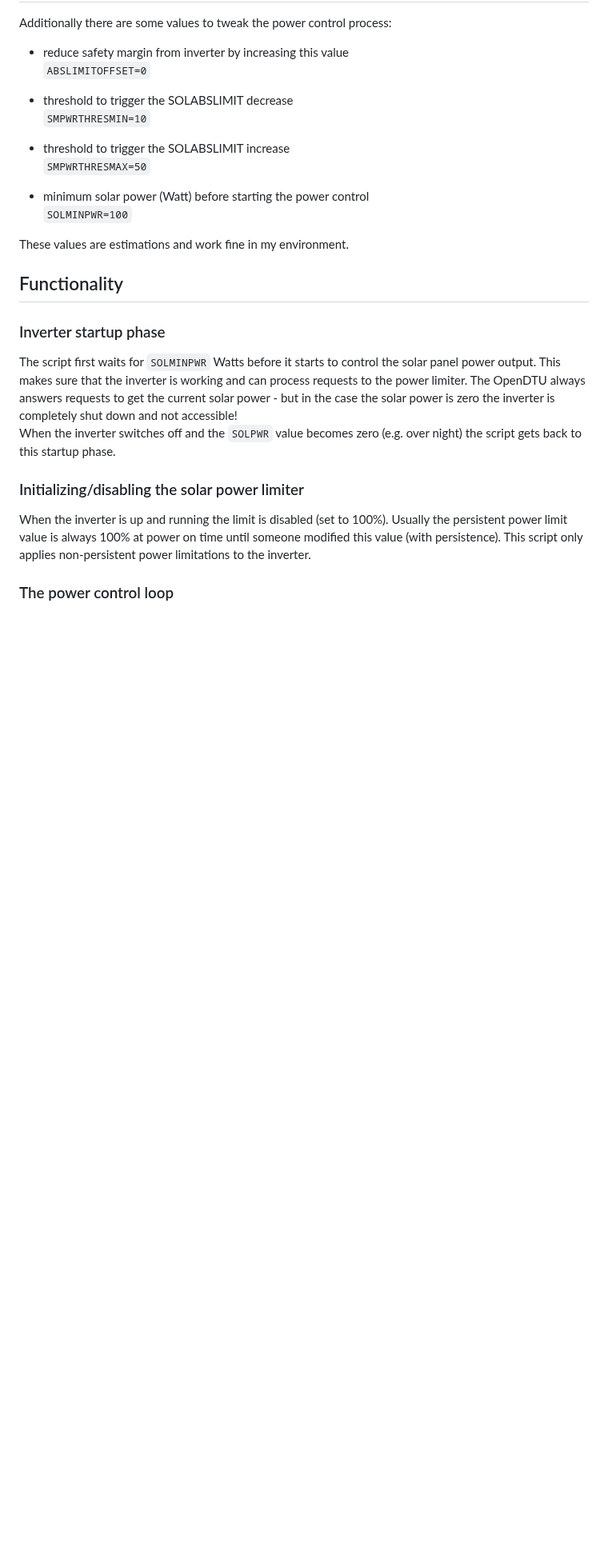
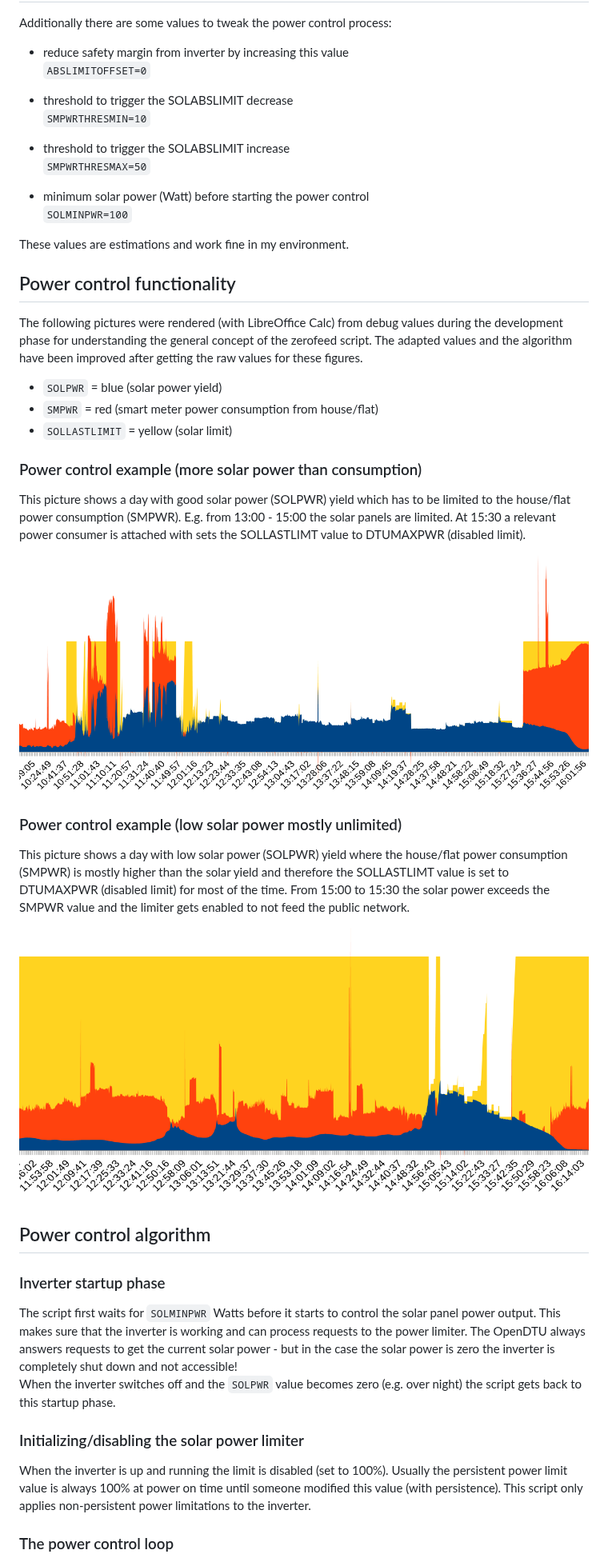
Before and after one commit to hartkopp/zerofeed, a Markdown page: README.md, the part around one of its changes. Shown at 80% size. GitHub-like rendering; pictures changed too: img/high-solar-yield.png (added), img/low-solar-yield.png (added); blank space fills up the shorter version.

Commit message:
README: add example pictures to depict the power control algorithm
Signed-off-by: Oliver Hartkopp <socketcan@hartkopp.net>

```diff
--- a/README.md
+++ b/README.md
@@ -59,7 +59,37 @@ Additionally there are some values to tweak the power control process:
 
 These values are estimations and work fine in my environment.
 
-## Functionality
+## Power control functionality
+
+The following pictures were rendered (with LibreOffice Calc) from debug
+values during the development phase for understanding the general concept
+of the zerofeed script. The adapted values and the algorithm have been
+improved after getting the raw values for these figures.
+
+* `SOLPWR` = blue (solar power yield)
+* `SMPWR` = red (smart meter power consumption from house/flat)
+* `SOLLASTLIMIT` = yellow (solar limit)
+
+### Power control example (more solar power than consumption)
+
+This picture shows a day with good solar power (SOLPWR) yield which has to be
+limited to the house/flat power consumption (SMPWR). E.g. from 13:00 - 15:00
+the solar panels are limited. At 15:30 a relevant power consumer is attached
+with sets the SOLLASTLIMT value to DTUMAXPWR (disabled limit).
+
+<img src="https://github.com/hartkopp/zerofeed/blob/main/img/high-solar-yield.png" width="800">
+
+### Power control example (low solar power mostly unlimited)
+
+This picture shows a day with low solar power (SOLPWR) yield where the
+house/flat power consumption (SMPWR) is mostly higher than the solar yield
+and therefore the SOLLASTLIMT value is set to DTUMAXPWR (disabled limit) for
+most of the time. From 15:00 to 15:30 the solar power exceeds the SMPWR value
+and the limiter gets enabled to not feed the public network.
+
+<img src="https://github.com/hartkopp/zerofeed/blob/main/img/low-solar-yield.png" width="800">
+
+## Power control algorithm
 
 ### Inverter startup phase
 
```
Also changed, not shown: other parts of README.md (+1 -1 lines).
